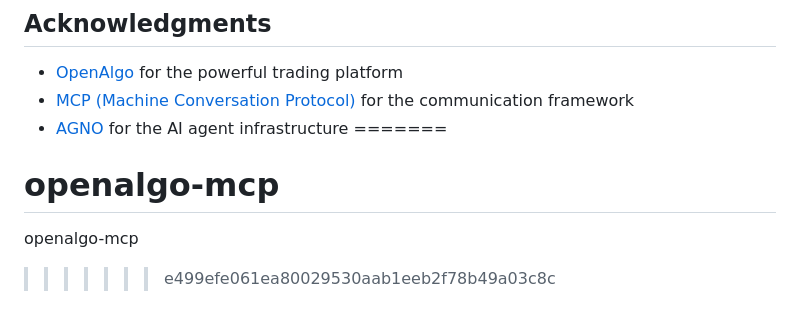
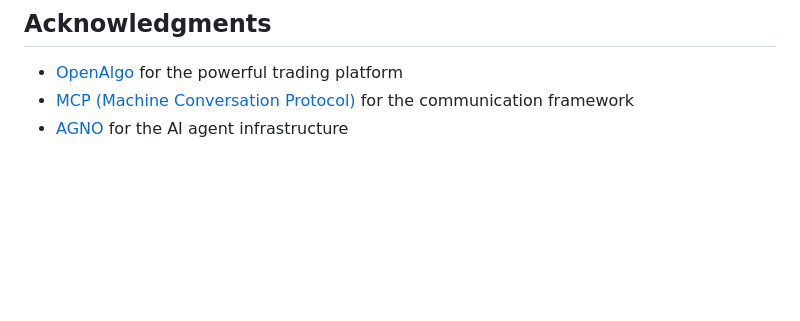
Before and after one commit to marketcalls/openalgo-mcp, a Markdown page: README.md, the part around the change. Drawn GitHub-style; blank space fills up the shorter version.

```diff
--- a/README.md
+++ b/README.md
@@ -291,7 +291,3 @@ This project is licensed under the Apache-2.0 license - see the [LICENSE](LICENS
 - [OpenAlgo](https://openalgo.in/) for the powerful trading platform
 - [MCP (Machine Conversation Protocol)](https://github.com/lalalune/mcp) for the communication framework
 - [AGNO](https://github.com/AstroCorp/agno) for the AI agent infrastructure
-=======
-# openalgo-mcp
-openalgo-mcp
->>>>>>> e499efe061ea80029530aab1eeb2f78b49a03c8c
```
